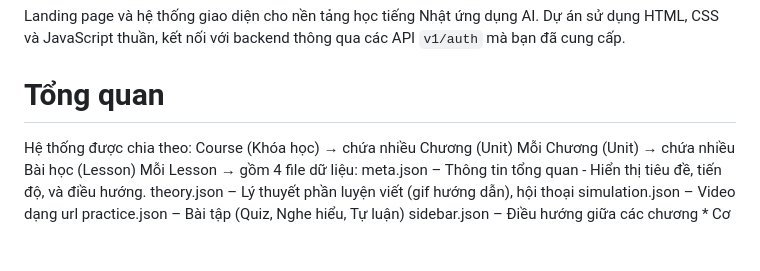
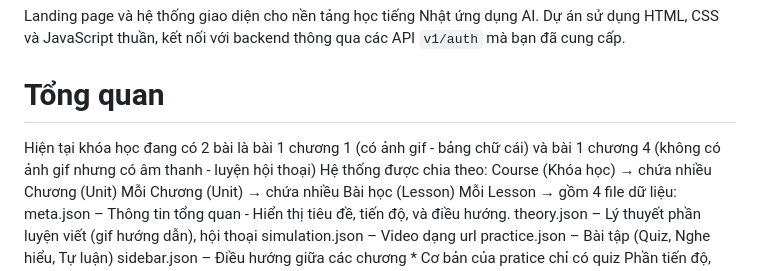
Before and after one commit to Thaoitsme/FE-Japanese, a Markdown page: README.md, the part around the change. Rendered like a GitHub page; blank space fills up the shorter version.

```diff
--- a/README.md
+++ b/README.md
@@ -4,6 +4,7 @@
 Landing page và hệ thống giao diện cho nền tảng học tiếng Nhật ứng dụng AI. Dự án sử dụng HTML, CSS và JavaScript thuần, kết nối với backend thông qua các API `v1/auth` mà bạn đã cung cấp.
 
 # Tổng quan
+Hiện tại khóa học đang có 2 bài là bài 1 chương 1 (có ảnh gif - bảng chữ cái) và bài 1 chương 4 (không có ảnh gif nhưng có âm thanh - luyện hội thoại)
 Hệ thống được chia theo:
     Course (Khóa học) → chứa nhiều Chương (Unit)
         Mỗi Chương (Unit) → chứa nhiều Bài học (Lesson)
```
